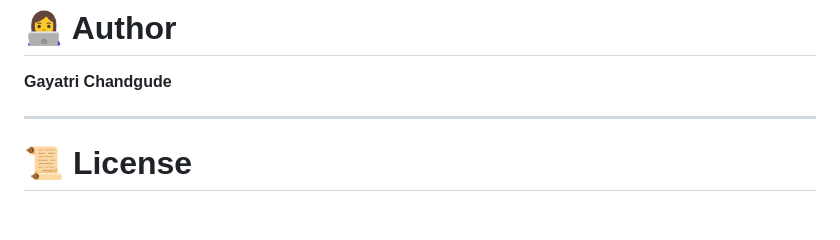
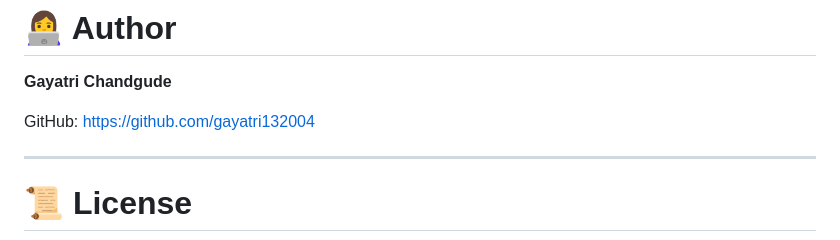
Before and after one commit to gayatrichandgude/AI_Powered_Social_Media_Sentiment_Analysis_Project, a Markdown page: README.md, the part around the change. GitHub-like rendering; blank space fills up the shorter version.

```diff
--- a/README.md
+++ b/README.md
@@ -314,6 +314,8 @@ This project demonstrates:
 
 **Gayatri Chandgude**
 
+GitHub: https://github.com/gayatri132004
+
 ---
 
 # 📜 License
```
